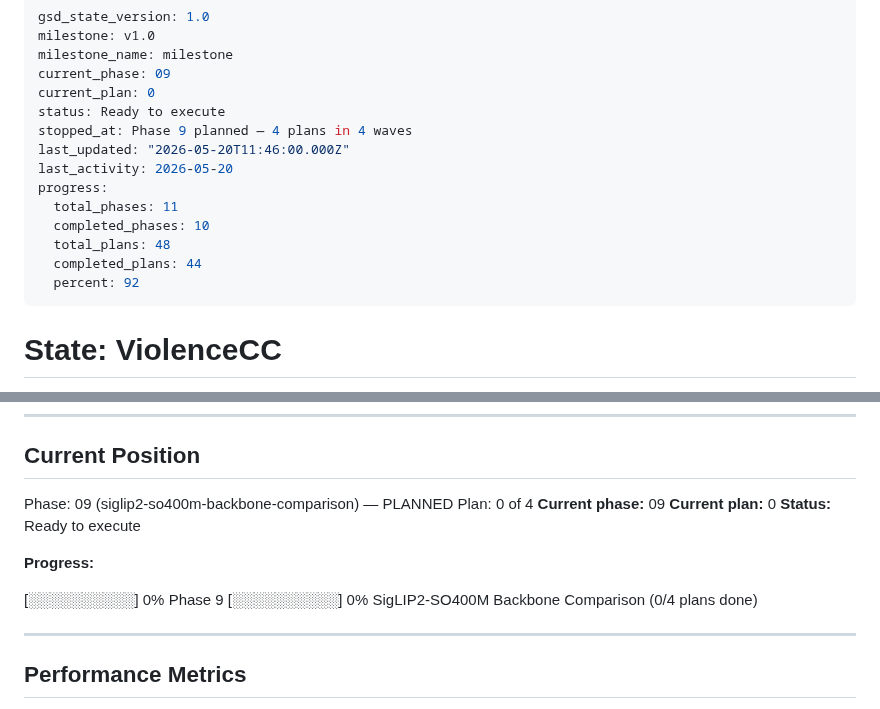
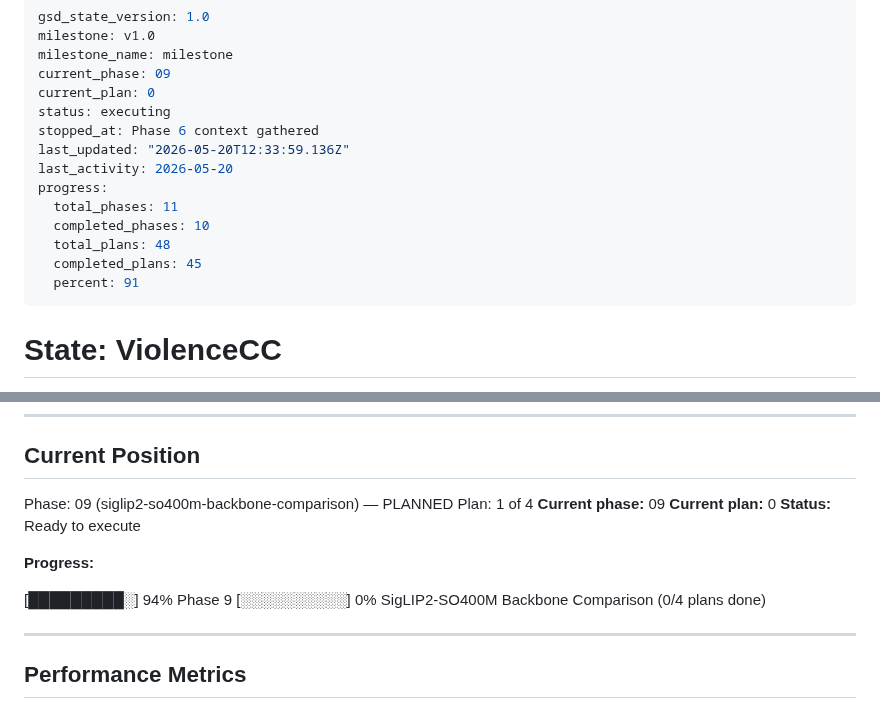
Before and after one commit to austinjeng/ViolenceCC, a Markdown page: .planning/STATE.md, 2 parts joined by grey strips. Drawn GitHub-style.

Commit message:
docs(09-01): complete SO400M infrastructure setup plan
- SUMMARY.md: 2 tasks, 15 files, 60 tests passing, 6m duration
- STATE.md: plan 1/4, progress 94%
- ROADMAP.md: Phase 9 in progress (1/4 plans)

```diff
--- a/.planning/STATE.md
+++ b/.planning/STATE.md
@@ -4,16 +4,16 @@ milestone: v1.0
 milestone_name: milestone
 current_phase: 09
 current_plan: 0
-status: Ready to execute
-stopped_at: Phase 9 planned — 4 plans in 4 waves
-last_updated: "2026-05-20T11:46:00.000Z"
+status: executing
+stopped_at: Phase 6 context gathered
+last_updated: "2026-05-20T12:33:59.136Z"
 last_activity: 2026-05-20
 progress:
   total_phases: 11
   completed_phases: 10
   total_plans: 48
-  completed_plans: 44
-  percent: 92
+  completed_plans: 45
+  percent: 91
 ---
 
 # State: ViolenceCC
@@ -37,14 +37,14 @@ Last activity: 2026-05-20
 ## Current Position
 
 Phase: 09 (siglip2-so400m-backbone-comparison) — PLANNED
-Plan: 0 of 4
+Plan: 1 of 4
 **Current phase:** 09
 **Current plan:** 0
 **Status:** Ready to execute
 
 **Progress:**
 
-[░░░░░░░░░░] 0%
+[█████████░] 94%
 Phase 9 [░░░░░░░░░░] 0%  SigLIP2-SO400M Backbone Comparison (0/4 plans done)
 
 ---
```
Also changed, not shown: .planning/ROADMAP.md (+3 -3 lines), 1 other file.
